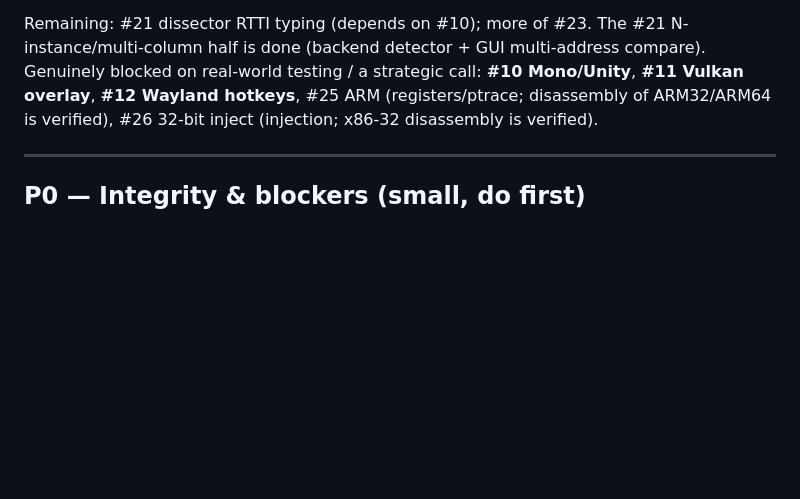
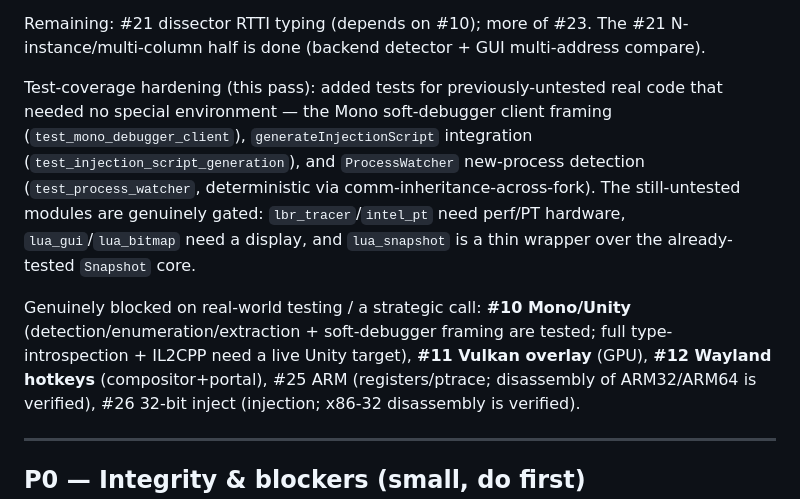
Before and after one commit to wleeaf/cheat-engine-linux, a Markdown page: ROADMAP.md, the part around the change. GitHub-like rendering; blank space fills up the shorter version.

Commit message:
docs: record test-coverage hardening + the precise remaining boundary
Note that this pass added tests for previously-untested real code that needed no
special environment (Mono client framing, generateInjectionScript, ProcessWatcher),
and that the still-untested modules are genuinely gated (perf/PT hardware, a
display, or thin wrappers over already-tested cores).

```diff
--- a/ROADMAP.md
+++ b/ROADMAP.md
@@ -85,8 +85,20 @@ page in a child, write+read it back through the protocol). **#24 is complete.**
 
 Remaining: #21 dissector RTTI typing (depends on #10); more of #23.
 The #21 N-instance/multi-column half is done (backend detector + GUI multi-address compare).
-Genuinely blocked on real-world testing / a strategic call: **#10 Mono/Unity**,
-**#11 Vulkan overlay**, **#12 Wayland hotkeys**, #25 ARM (registers/ptrace;
+
+Test-coverage hardening (this pass): added tests for previously-untested real code
+that needed no special environment — the Mono soft-debugger client framing
+(`test_mono_debugger_client`), `generateInjectionScript` integration
+(`test_injection_script_generation`), and `ProcessWatcher` new-process detection
+(`test_process_watcher`, deterministic via comm-inheritance-across-fork). The
+still-untested modules are genuinely gated: `lbr_tracer`/`intel_pt` need
+perf/PT hardware, `lua_gui`/`lua_bitmap` need a display, and `lua_snapshot` is a
+thin wrapper over the already-tested `Snapshot` core.
+
+Genuinely blocked on real-world testing / a strategic call: **#10 Mono/Unity**
+(detection/enumeration/extraction + soft-debugger framing are tested; full
+type-introspection + IL2CPP need a live Unity target), **#11 Vulkan overlay**
+(GPU), **#12 Wayland hotkeys** (compositor+portal), #25 ARM (registers/ptrace;
 disassembly of ARM32/ARM64 is verified), #26 32-bit inject (injection; x86-32
 disassembly is verified).
 
```
